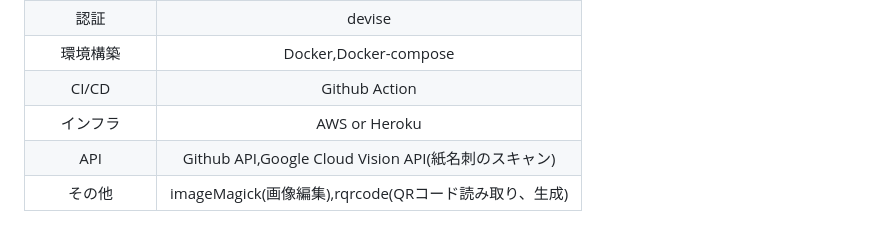
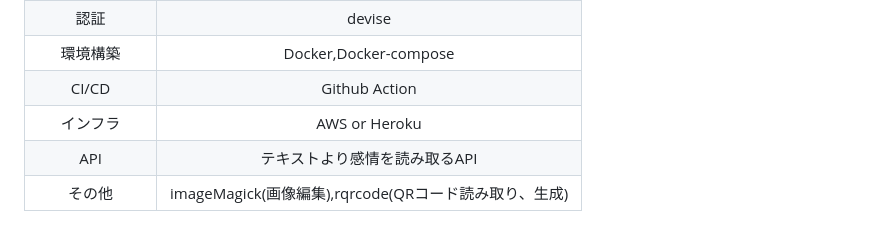
Before and after one commit to tomoprogra/EngiC, a Markdown page: README.md, the part around the change. Drawn GitHub-style.

```diff
--- a/README.md
+++ b/README.md
@@ -68,5 +68,5 @@ X(twitter)での拡散や、ボタン一つで名刺をXのツイートに画像
 |環境構築|Docker,Docker-compose|
 |CI/CD|Github Action|
 |インフラ|AWS or Heroku|
-|API|Github API,Google Cloud Vision API(紙名刺のスキャン)|
+|API|テキストより感情を読み取るAPI|
 |その他|imageMagick(画像編集),rqrcode(QRコード読み取り、生成)|
```
